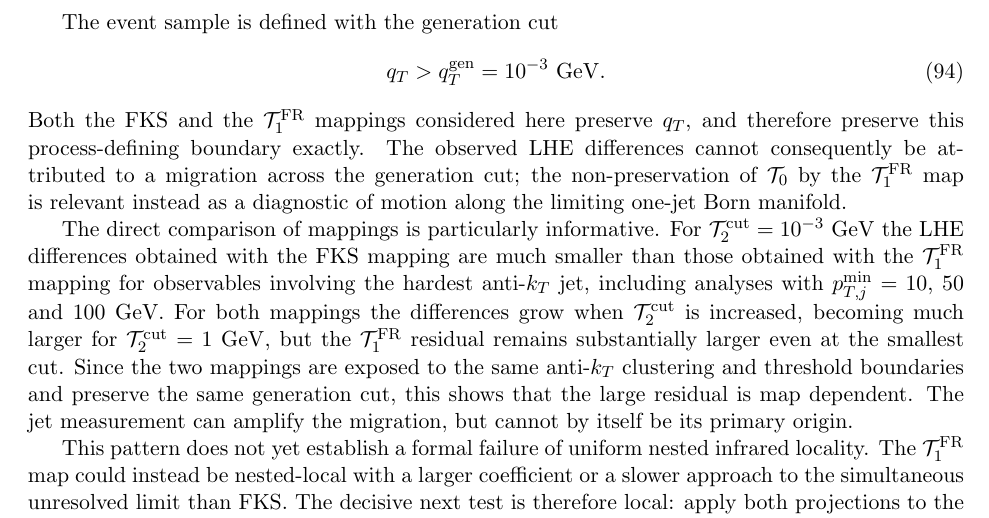
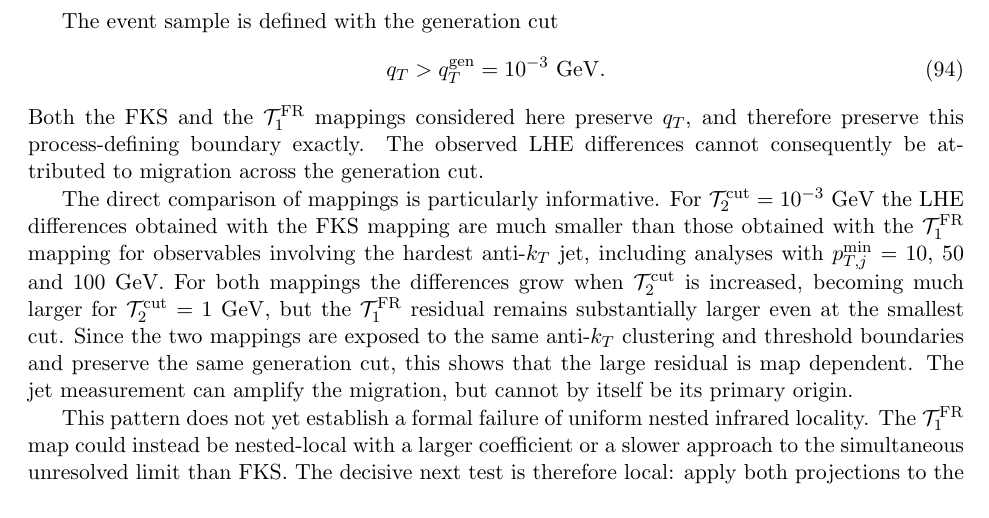
Before and after one commit to alioli/Geneva-Event-Definition, a LaTeX document (main.tex): part of page 18 of 25, cut so that both start at the same text. Compiled offline with pdfLaTeX.

Commit message:
Keep Z+1-jet generation-cut discussion qT-only

```diff
--- a/main.tex
+++ b/main.tex
@@ -1408,9 +1408,8 @@ q_T>q_T^{\rm gen}=10^{-3}\ {\rm GeV}.
 \label{eq:z1j-generation-cut}
 \end{equation}
 Both the FKS and the $\mathcal T_1^{\rm FR}$ mappings considered here preserve $q_T$, and therefore preserve
-this process-defining boundary exactly. The observed LHE differences cannot consequently be attributed to a
-migration across the generation cut; the non-preservation of $\mathcal T_0$ by the $\mathcal T_1^{\rm FR}$ map
-is relevant instead as a diagnostic of motion along the limiting one-jet Born manifold.
+this process-defining boundary exactly. The observed LHE differences cannot consequently be attributed to
+migration across the generation cut.
 
 The direct comparison of mappings is particularly informative. For
 $\mathcal T_2^{\cut}=10^{-3}\ {\rm GeV}$ the LHE differences obtained with the FKS mapping are much smaller than
```
